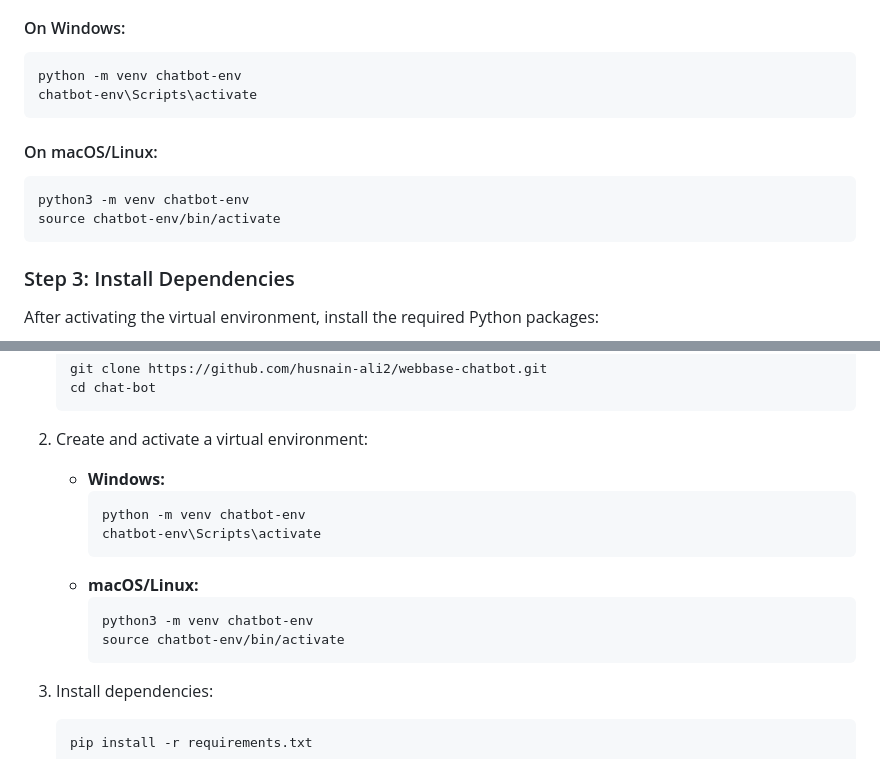
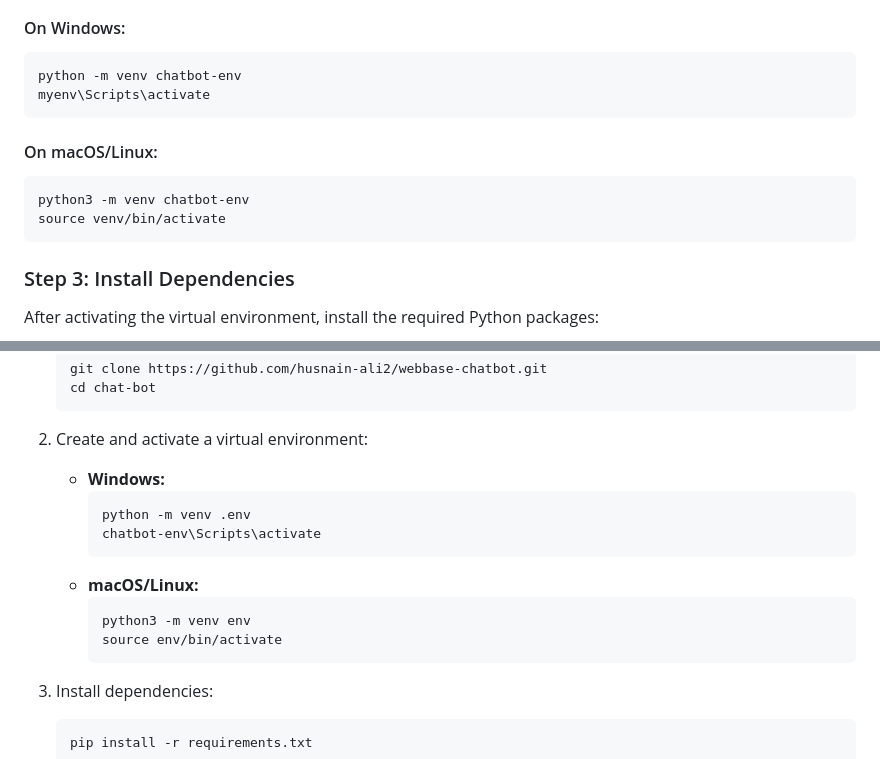
Before and after one commit to husnain-ali2/webbase-chatbot, a Markdown page: README.md, 2 parts joined by grey strips. Drawn GitHub-style.

````diff
--- a/README.md
+++ b/README.md
@@ -36,13 +36,13 @@ Create an isolated environment to manage dependencies.
 #### On Windows:
 ```bash
 python -m venv chatbot-env
-chatbot-env\Scripts\activate
+myenv\Scripts\activate
 ```
 
 #### On macOS/Linux:
 ```bash
 python3 -m venv chatbot-env
-source chatbot-env/bin/activate
+source venv/bin/activate
 ```
 
 ### Step 3: Install Dependencies
@@ -92,13 +92,13 @@ Here’s a quick list of all the commands you’ll need:
 2. Create and activate a virtual environment:
    - **Windows:**
      ```bash
-     python -m venv chatbot-env
+     python -m venv .env
      chatbot-env\Scripts\activate
      ```
    - **macOS/Linux:**
      ```bash
-     python3 -m venv chatbot-env
-     source chatbot-env/bin/activate
+     python3 -m venv env
+     source env/bin/activate
      ```
 
 3. Install dependencies:
````
